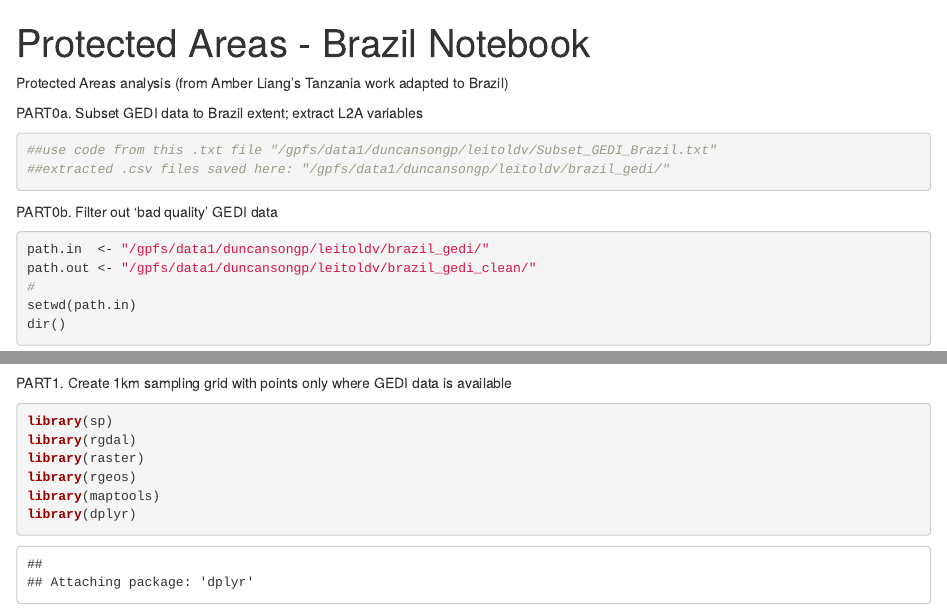
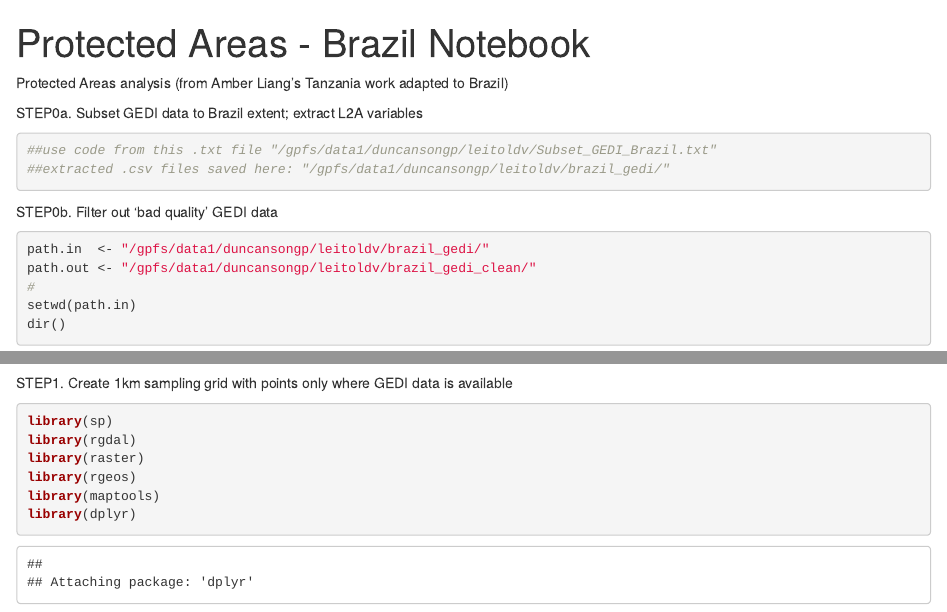
Before and after one commit to lauraduncanson/GEDI_PA, an R Markdown document (Brazil_PAs_notebook_LD_v3.Rmd): the page in a window 1100 px wide, from its top, and a second part further down, joined at a grey line. Rendered offline with R 4.5, knitr and Pandoc, with nearby package versions; some code elsewhere in the file could not run offline.

Commit message:
Update Brazil_PAs_notebook_LD_v3.Rmd

````diff
--- a/Brazil_PAs_notebook_LD_v3.Rmd
+++ b/Brazil_PAs_notebook_LD_v3.Rmd
@@ -5,13 +5,13 @@ output: html_notebook
 Protected Areas analysis (from Amber Liang's Tanzania work adapted to Brazil)
 
 
-PART0a. Subset GEDI data to Brazil extent; extract L2A variables
+STEP0a. Subset GEDI data to Brazil extent; extract L2A variables
 ```{python}
 ##use code from this .txt file "/gpfs/data1/duncansongp/leitoldv/Subset_GEDI_Brazil.txt"
 ##extracted .csv files saved here: "/gpfs/data1/duncansongp/leitoldv/brazil_gedi/"
 ```
 
-PART0b. Filter out 'bad quality' GEDI data
+STEP0b. Filter out 'bad quality' GEDI data
 ```{r}
 path.in  <- "/gpfs/data1/duncansongp/leitoldv/brazil_gedi/"
 path.out <- "/gpfs/data1/duncansongp/leitoldv/brazil_gedi_clean/"
@@ -38,7 +38,7 @@ for(i in 1:length(dir()))
 ```
 
 
-PART1. Create 1km sampling grid with points only where GEDI data is available
+STEP1. Create 1km sampling grid with points only where GEDI data is available
 ```{r}
 library(sp)
 library(rgdal)
````
Also changed, not shown: Brazil_PAs_notebook_LD_v3.Rmd (4 more changed lines).
